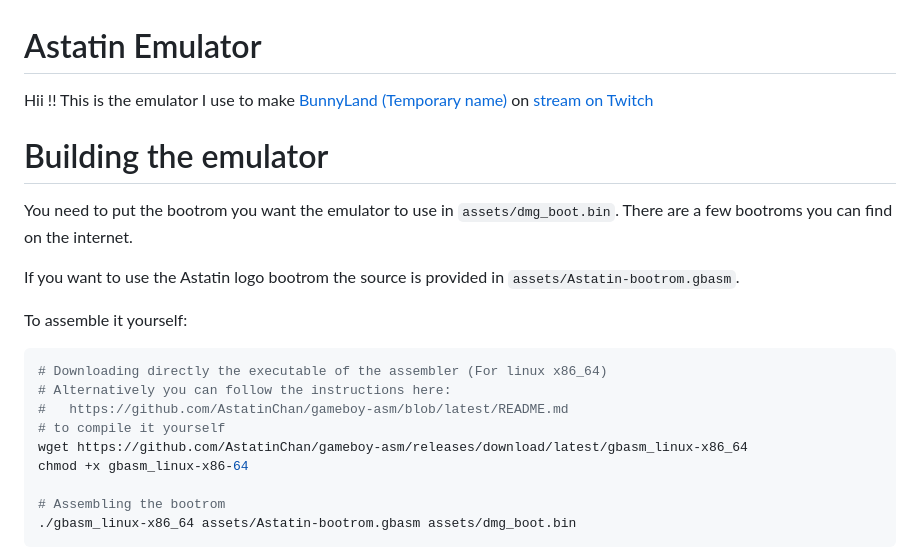
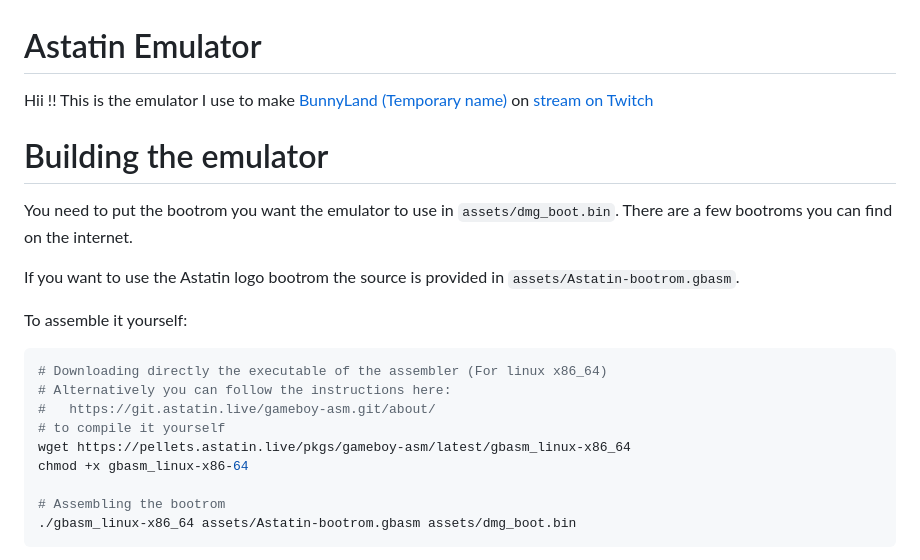
Before and after one commit to AstatinChan/gameboy-emulator, a Markdown page: README.md, the part around one of its changes. Drawn GitHub-style.

Commit message:
Remove references to github

````diff
--- a/README.md
+++ b/README.md
@@ -12,9 +12,9 @@ To assemble it yourself:
 ```bash
 # Downloading directly the executable of the assembler (For linux x86_64)
 # Alternatively you can follow the instructions here:
-#   https://github.com/AstatinChan/gameboy-asm/blob/latest/README.md
+#   https://git.astatin.live/gameboy-asm.git/about/
 # to compile it yourself
-wget https://github.com/AstatinChan/gameboy-asm/releases/download/latest/gbasm_linux-x86_64
+wget https://pellets.astatin.live/pkgs/gameboy-asm/latest/gbasm_linux-x86_64
 chmod +x gbasm_linux-x86-64
 
 # Assembling the bootrom
````
Also changed, not shown: other parts of README.md (+1 -1 lines).
